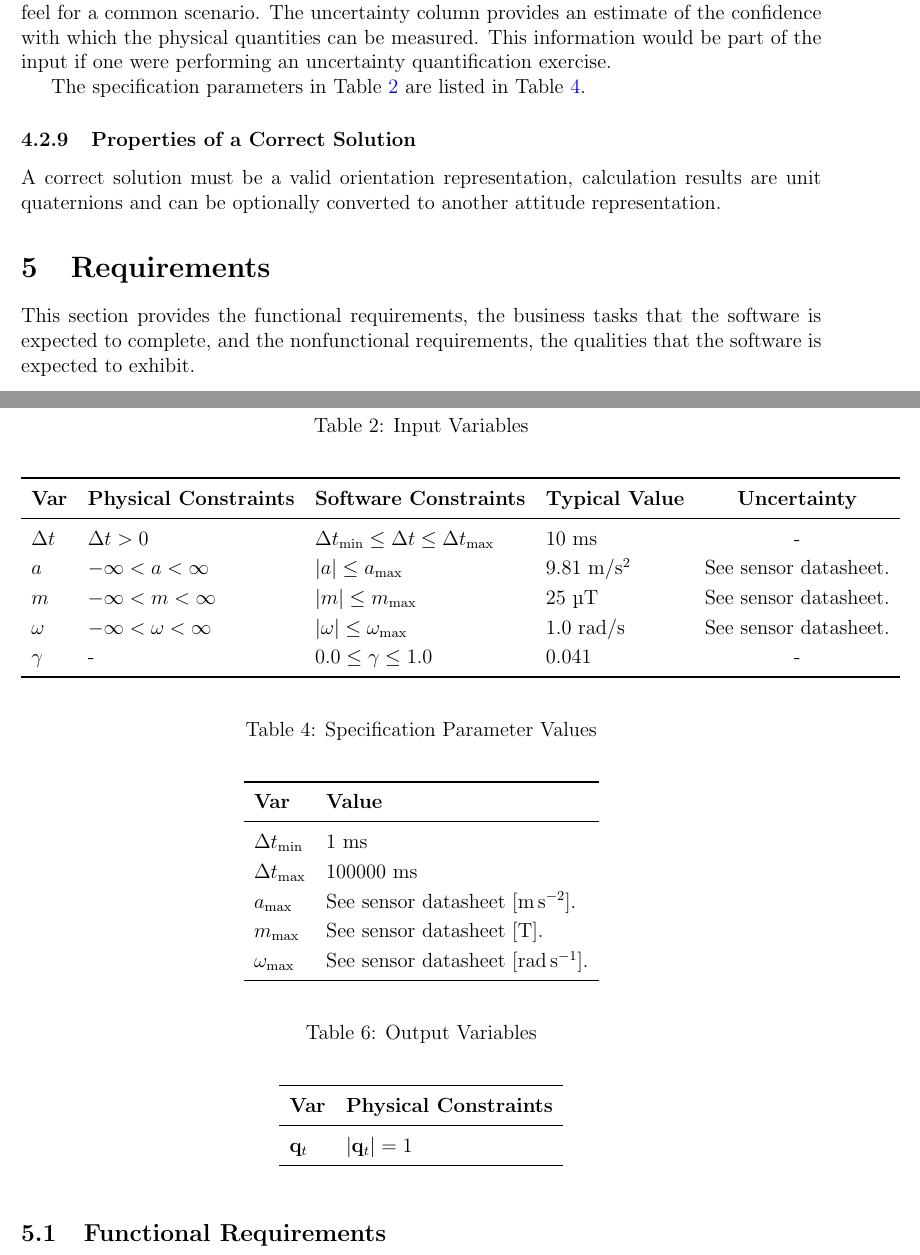
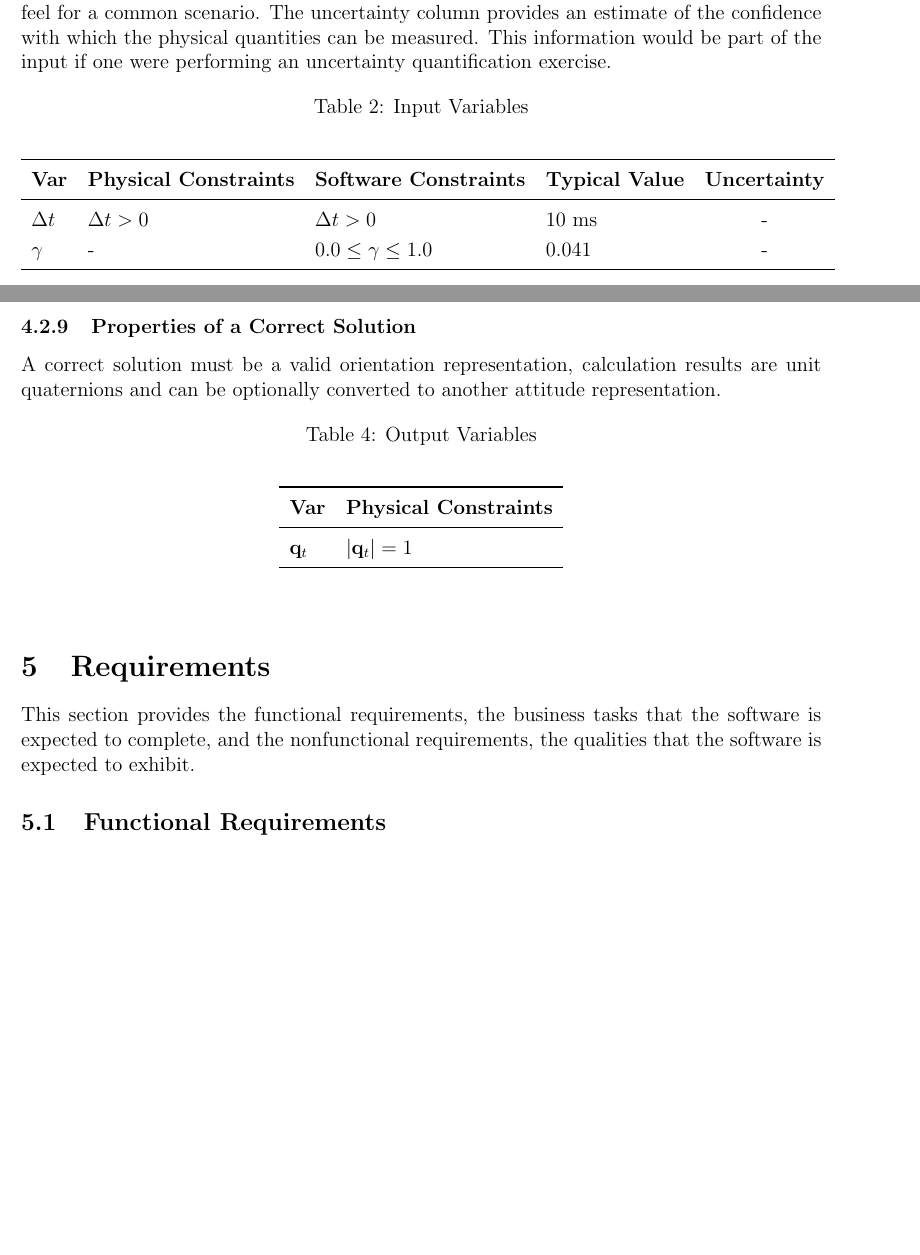
Before and after one commit to adrian-soch/attitude_check, a LaTeX document (docs/SRS/SRS.tex): two parts of pages 25 and 26 of 31, joined at a grey line, cut so that both start at the same text, the shorter picture padded with empty space. Compiled offline with pdfLaTeX.

Commit message:
Cleanup input data contraints, thats a hardware issue

```diff
--- a/docs/SRS/SRS.tex
+++ b/docs/SRS/SRS.tex
@@ -1418,7 +1418,7 @@ scenario.  The uncertainty column provides an estimate of the confidence with wh
 quantities can be measured.  This information would be part of the input if one were performing an
 uncertainty quantification exercise.
 
-The specification parameters in Table~\ref{TblInputVar} are listed in Table~\ref{TblSpecParams}.
+% The specification parameters in Table~\ref{TblInputVar} are listed in Table~\ref{TblSpecParams}.
 
 \begin{table}[!h]
   \caption{Input Variables} \label{TblInputVar}
@@ -1428,14 +1428,8 @@ The specification parameters in Table~\ref{TblInputVar} are listed in Table~\ref
 \textbf{Var} & \textbf{Physical Constraints} & \textbf{Software Constraints} & \textbf{Typical
 Value} & \textbf{Uncertainty}\\
 \midrule
-    $\Delta t$ & $\Delta t > 0$ & $\Delta t_{\text{min}} \leq \Delta t \leq \Delta t_{\text{max}}$ &
+    $\Delta t$ & $\Delta t > 0$ & $\Delta t > 0$ &
     10 \si[per-mode=symbol] {\milli\second} & - \\
-    $a$ & $-\infty < a < \infty$ & $|a| \leq a_{\text{max}}$ & 9.81 \si[per-mode=symbol]
-    {\meter\per\square\second} & See sensor datasheet. \\
-    $m$ & $-\infty < m < \infty$ & $|m| \leq m_{\text{max}}$ & 25 \si[per-mode=symbol] {\micro
-    \tesla} & See sensor datasheet. \\
-    $\omega$ & $-\infty < \omega < \infty$ & $|\mathbf{\omega}| \leq \omega_{\text{max}}$ & 1.0
-    \si[per-mode=symbol] {\radian\per\second} & See sensor datasheet. \\
     $\gamma$ & - & $0.0 \leq \gamma \leq 1.0$ & 0.041 & - \\
 \bottomrule
 \end{longtable*}
@@ -1444,21 +1438,21 @@ Value} & \textbf{Uncertainty}\\
 % \noindent \begin{description} \item[(*)] \plt{you might need to add some notes or clarifications}
 % \end{description}
 
-\begin{table}[!h]
-\caption{Specification Parameter Values} \label{TblSpecParams}
-\renewcommand{\arraystretch}{1.2}
-\noindent \begin{longtable*}{l l}
-\toprule
-\textbf{Var} & \textbf{Value} \\
-\midrule
-    $\Delta t_\text{min}$ & 1 \si{\milli\second}\\
-    $\Delta t_\text{max}$ & 100000 \si{\milli\second}\\
-    $a_\text{max}$ & See sensor datasheet [\si{\meter\per\square\second}].\\
-    $m_\text{max}$ & See sensor datasheet [\si{\tesla}].\\
-    $\omega_\text{max}$ & See sensor datasheet [\si{\radian\per\second}].\\
-\bottomrule
-\end{longtable*}
-\end{table}
+% \begin{table}[!h]
+% \caption{Specification Parameter Values} \label{TblSpecParams}
+% \renewcommand{\arraystretch}{1.2}
+% \noindent \begin{longtable*}{l l}
+% \toprule
+% \textbf{Var} & \textbf{Value} \\
+% \midrule
+%     $\Delta t_\text{min}$ & 1 \si{\milli\second}\\
+%     $\Delta t_\text{max}$ & 100000 \si{\milli\second}\\
+%     $a_\text{max}$ & See sensor datasheet [\si{\meter\per\square\second}].\\
+%     $m_\text{max}$ & See sensor datasheet [\si{\tesla}].\\
+%     $\omega_\text{max}$ & See sensor datasheet [\si{\radian\per\second}].\\
+% \bottomrule
+% \end{longtable*}
+% \end{table}
 
 \subsubsection{Properties of a Correct Solution} \label{sec_CorrectSolution}
 
```
Also changed, not shown: docs/SRS/SRS.pdf.
